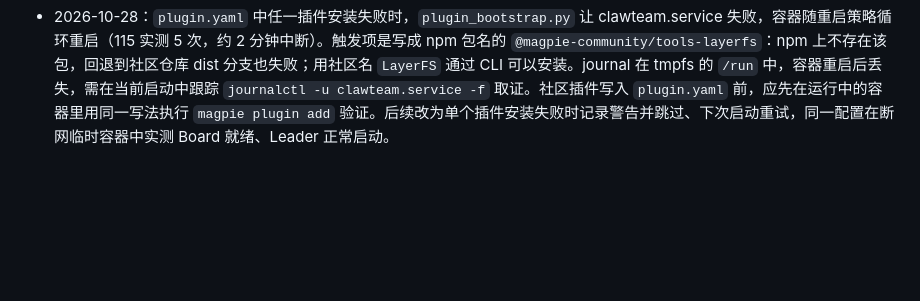
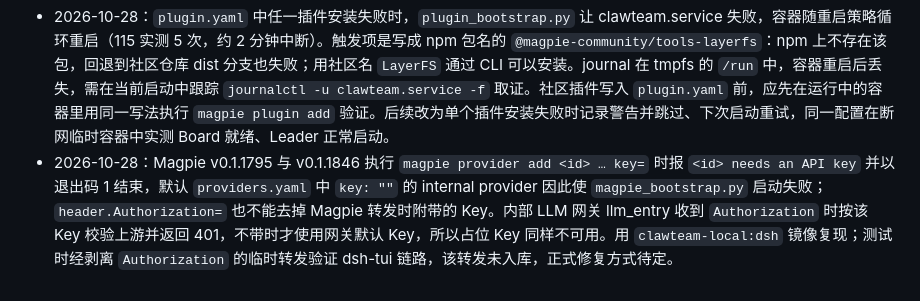
Before and after one commit to BenLocal/ClawTeam-Docker, a Markdown page: docs/memory/runtime.md, the part around the change. Rendered like a GitHub page; blank space fills up the shorter version.

Commit message:
docs(memory): record Magpie rejecting empty provider keys
Magpie v0.1.1795 and v0.1.1846 refuse `magpie provider add ... key=` with
"needs an API key", so the default internal provider with key: "" fails
magpie_bootstrap.py. A placeholder key does not help either: the internal
gateway validates any forwarded Authorization header and returns 401.
Note the reproduction and that the permanent fix is still open.

Signed-off-by: benshi <807629978@qq.com>

```diff
--- a/docs/memory/runtime.md
+++ b/docs/memory/runtime.md
@@ -9,3 +9,4 @@
 - 2026-10-27：Actions `40518351434`（`e7cbba5`）和 `40517389413` 均在 `tests/smoke.py` 首次启动时因 Magpie Git 技能扫描 HTTP 400 失败，镜像构建通过。用 CI 相同 Magpie `v0.1.1734` 的隔离复现确认：`file://` 来源仓库属主 UID 1001、Magpie 用户 UID 1000 时，Git 的 `upload-pack` 报 `detected dubious ownership`，实际校验路径为来源仓库的 `.git`。`tests/smoke.py` 通过 `GIT_CONFIG_COUNT` 注入的信任会在 Git 启动本地传输子进程时被清除；仅改工作树权限或补同类环境变量不能解决。相同属主时 API 为 200；在隔离容器内为该 `.git` 精确配置用户全局 `safe.directory` 后，克隆及 API 恢复 200。smoke 测试现为临时 home 卷预置该 `.git` 的精确信任，仅作用于被测容器和测试夹具。
 - 2026-10-28：增量镜像覆盖 ClawTeam 源码时，wheel 的版本仍为 `0.3.0`，pip 会跳过同版本安装，导致 `/opt/clawteam` 与实际运行的 site-packages 不一致。增量安装需显式使用 `--force-reinstall --no-deps`，并从源码目录外逐字比较已安装的 Python、HTML 和 JS；只检查 Git HEAD 或从源码目录运行测试不能证明运行包已更新。
 - 2026-10-28：`plugin.yaml` 中任一插件安装失败时，`plugin_bootstrap.py` 让 clawteam.service 失败，容器随重启策略循环重启（115 实测 5 次，约 2 分钟中断）。触发项是写成 npm 包名的 `@magpie-community/tools-layerfs`：npm 上不存在该包，回退到社区仓库 dist 分支也失败；用社区名 `LayerFS` 通过 CLI 可以安装。journal 在 tmpfs 的 `/run` 中，容器重启后丢失，需在当前启动中跟踪 `journalctl -u clawteam.service -f` 取证。社区插件写入 `plugin.yaml` 前，应先在运行中的容器里用同一写法执行 `magpie plugin add` 验证。后续改为单个插件安装失败时记录警告并跳过、下次启动重试，同一配置在断网临时容器中实测 Board 就绪、Leader 正常启动。
+- 2026-10-28：Magpie v0.1.1795 与 v0.1.1846 执行 `magpie provider add <id> … key=` 时报 `<id> needs an API key` 并以退出码 1 结束，默认 `providers.yaml` 中 `key: ""` 的 internal provider 因此使 `magpie_bootstrap.py` 启动失败；`header.Authorization=` 也不能去掉 Magpie 转发时附带的 Key。内部 LLM 网关 llm_entry 收到 `Authorization` 时按该 Key 校验上游并返回 401，不带时才使用网关默认 Key，所以占位 Key 同样不可用。用 `clawteam-local:dsh` 镜像复现；测试时经剥离 `Authorization` 的临时转发验证 dsh-tui 链路，该转发未入库，正式修复方式待定。
```
